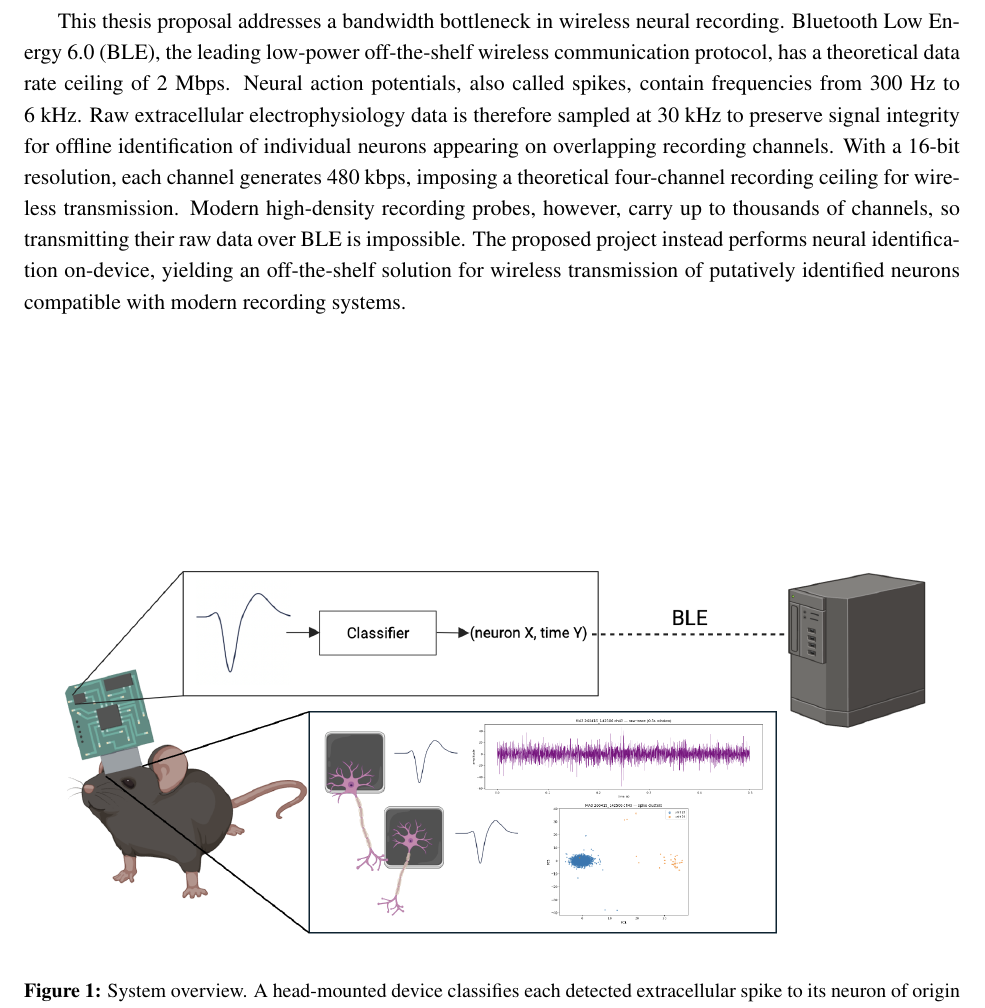
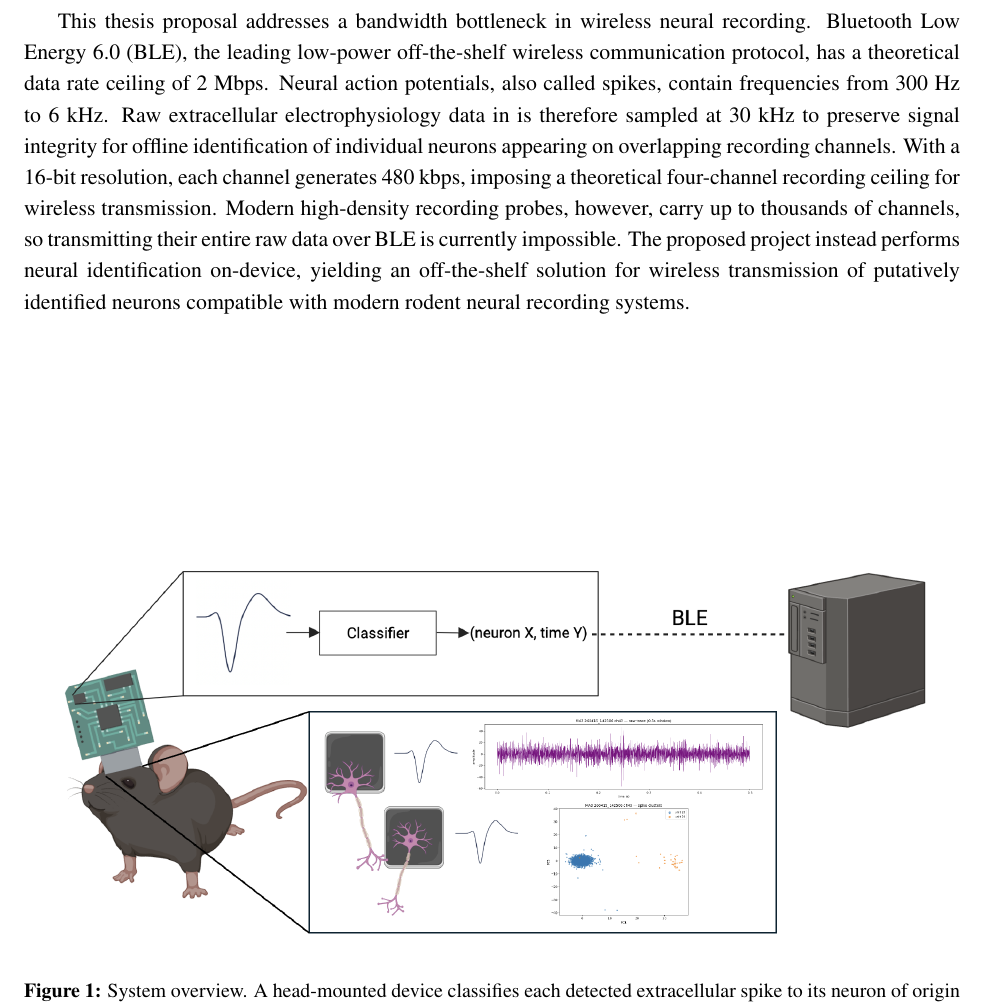
Before and after one commit to fredrikWHaug/cclosed, a LaTeX document (documents/project-proposal/fwh_ES100_project_proposal.tex): part of page 3 of 10, cut so that both start at the same text. Compiled offline with pdfLaTeX.

Commit message:
[project proposal] minor stuff not even sure just commiting due to poor internet connection and laptop restart

```diff
--- a/documents/project-proposal/fwh_ES100_project_proposal.tex
+++ b/documents/project-proposal/fwh_ES100_project_proposal.tex
@@ -39,14 +39,14 @@ for Wireless Transmission over Bluetooth Low Energy}
 This thesis proposal addresses a bandwidth bottleneck in wireless neural recording. Bluetooth
 Low Energy 6.0 (BLE), the leading low-power off-the-shelf wireless communication protocol, has a theoretical
 data rate ceiling of 2~Mbps. Neural action potentials, also called spikes, contain frequencies
-from 300~Hz to 6~kHz. Raw extracellular electrophysiology data is therefore sampled at 30~kHz
+from 300~Hz to 6~kHz. Raw extracellular electrophysiology data in is therefore sampled at 30~kHz
 to preserve signal integrity for offline identification of individual
 neurons appearing on overlapping recording channels. With a 16-bit resolution, each channel generates 480~kbps, imposing a
 theoretical four-channel recording ceiling for wireless transmission. Modern high-density recording
-probes, however, carry up to thousands of channels, so transmitting their raw data over BLE is
-impossible. The proposed project instead performs neural identification on-device, yielding an
+probes, however, carry up to thousands of channels, so transmitting their entire raw data over BLE is
+currently impossible. The proposed project instead performs neural identification on-device, yielding an
 off-the-shelf solution for wireless transmission of putatively identified neurons
-compatible with modern recording systems.
+compatible with modern rodent neural recording systems.
 
 \vspace*{\fill}
 
```
